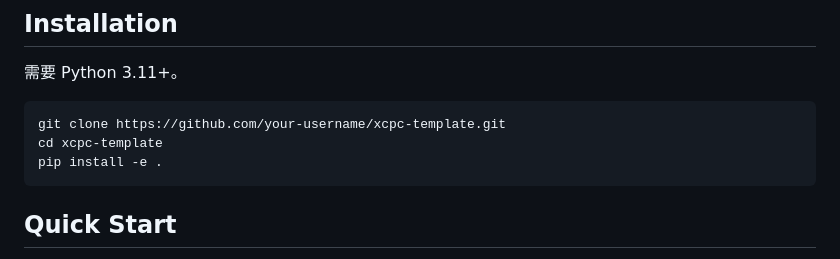
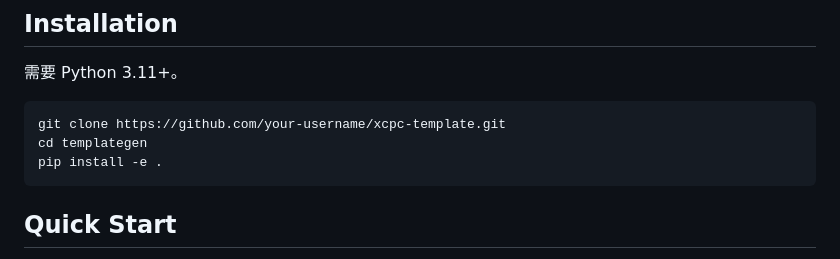
Before and after one commit to T90REAL/templategen, a Markdown page: README.md, the part around the change. Drawn GitHub-style.

Commit message:
fix: change README

````diff
--- a/README.md
+++ b/README.md
@@ -17,7 +17,7 @@
 
 ```bash
 git clone https://github.com/your-username/xcpc-template.git
-cd xcpc-template
+cd templategen
 pip install -e .
 ```
 
````
Also changed, not shown: README_EN.md (+1 -1 lines).
